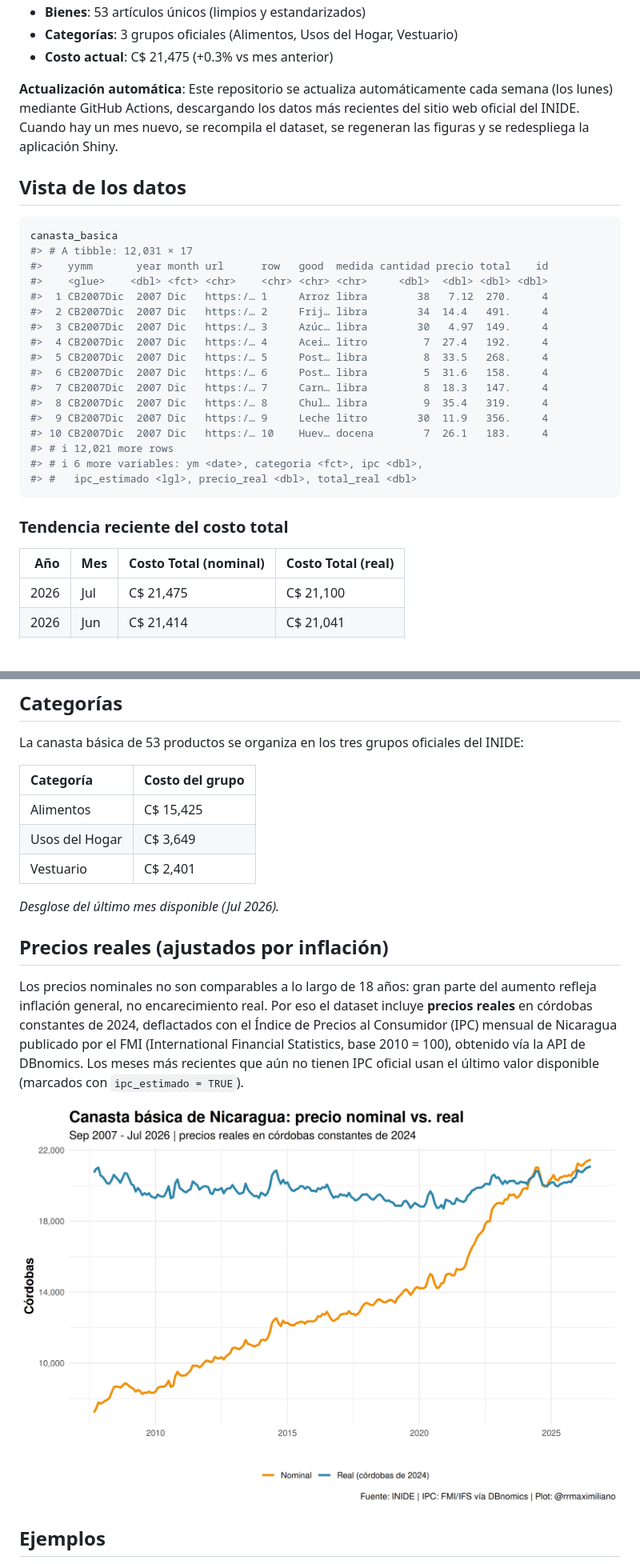
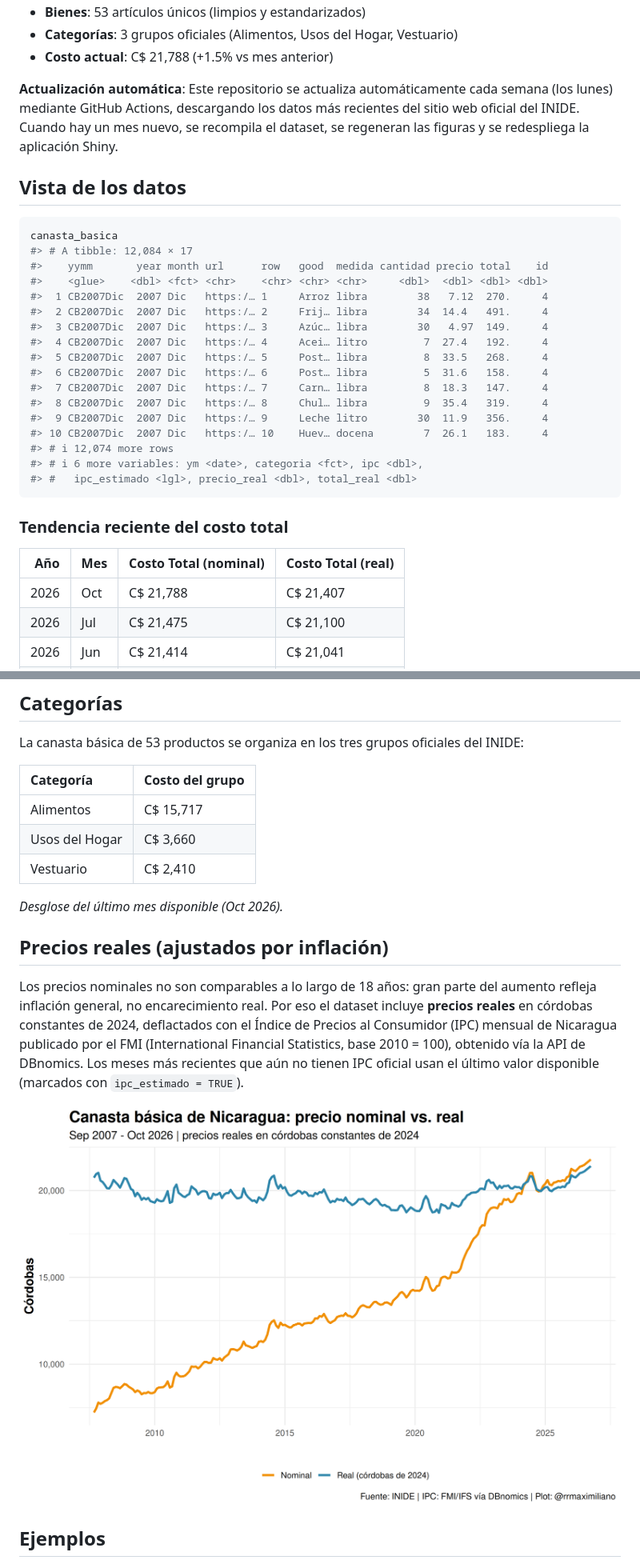
Before and after one commit to RRMaximiliano/inide-canasta-basica, a Markdown page: README.md, 2 parts joined by grey strips. Shown at 80% size. Rendered like a GitHub page; pictures changed too: figures/canasta_nominal_real.png; blank space fills up the shorter version.

Commit message:
Update canasta básica data, plots, and README - 2026-11-20

````diff
--- a/README.md
+++ b/README.md
@@ -24,6 +24,6 @@ Recolecta y visualiza automáticamente los datos de precios de la canasta básic
 - **Bienes**: 53 artículos únicos (limpios y estandarizados)
 - **Categorías**: 3 grupos oficiales (Alimentos, Usos del Hogar, Vestuario)
-- **Costo actual**: C$ 21,475 (+0.3% vs mes anterior)
+- **Costo actual**: C$ 21,788 (+1.5% vs mes anterior)
 
 **Actualización automática**: Este repositorio se actualiza automáticamente cada semana (los lunes) mediante GitHub Actions, descargando los datos más recientes del sitio web oficial del INIDE. Cuando hay un mes nuevo, se recompila el dataset, se regeneran las figuras y se redespliega la aplicación Shiny.
 
@@ -32,7 +32,7 @@ Recolecta y visualiza automáticamente los datos de precios de la canasta básic
 
 ``` r
 canasta_basica
-#> # A tibble: 12,031 × 17
+#> # A tibble: 12,084 × 17
 #>    yymm       year month url      row   good  medida cantidad precio total    id
 #>    <glue>    <dbl> <fct> <chr>    <chr> <chr> <chr>     <dbl>  <dbl> <dbl> <dbl>
 #>  1 CB2007Dic  2007 Dic   https:/… 1     Arroz libra        38   7.12  270.     4
@@ -45,7 +45,7 @@ canasta_basica
 #>  8 CB2007Dic  2007 Dic   https:/… 8     Chul… libra         9  35.4   319.     4
 #>  9 CB2007Dic  2007 Dic   https:/… 9     Leche litro        30  11.9   356.     4
 #> 10 CB2007Dic  2007 Dic   https:/… 10    Huev… docena        7  26.1   183.     4
-#> # ℹ 12,021 more rows
+#> # ℹ 12,074 more rows
 #> # ℹ 6 more variables: ym <date>, categoria <fct>, ipc <dbl>,
 #> #   ipc_estimado <lgl>, precio_real <dbl>, total_real <dbl>
 ```
@@ -56,6 +56,7 @@ canasta_basica
 
 |  Año|Mes |Costo Total (nominal) |Costo Total (real) |
 |----:|:---|:---------------------|:------------------|
+| 2026|Oct |C$ 21,788             |C$ 21,407          |
 | 2026|Jul |C$ 21,475             |C$ 21,100          |
 | 2026|Jun |C$ 21,414             |C$ 21,041          |
 | 2026|May |C$ 21,373             |C$ 21,000          |
@@ -103,13 +103,13 @@ La canasta básica de 53 productos se organiza en los tres grupos oficiales del
 
 |Categoría      |Costo del grupo |
 |:--------------|:---------------|
-|Alimentos      |C$ 15,425       |
-|Usos del Hogar |C$  3,649       |
-|Vestuario      |C$  2,401       |
+|Alimentos      |C$ 15,717       |
+|Usos del Hogar |C$  3,660       |
+|Vestuario      |C$  2,410       |
 
 
 
-*Desglose del último mes disponible (Jul 2026).*
+*Desglose del último mes disponible (Oct 2026).*
 
 ## Precios reales (ajustados por inflación)
 
````
Also changed, not shown: other parts of README.md (+11 -6 lines), figures/arroz.png, figures/canasta_basica.png, figures/canasta_categoria.png, figures/queso_seco.png, 6 other files.
